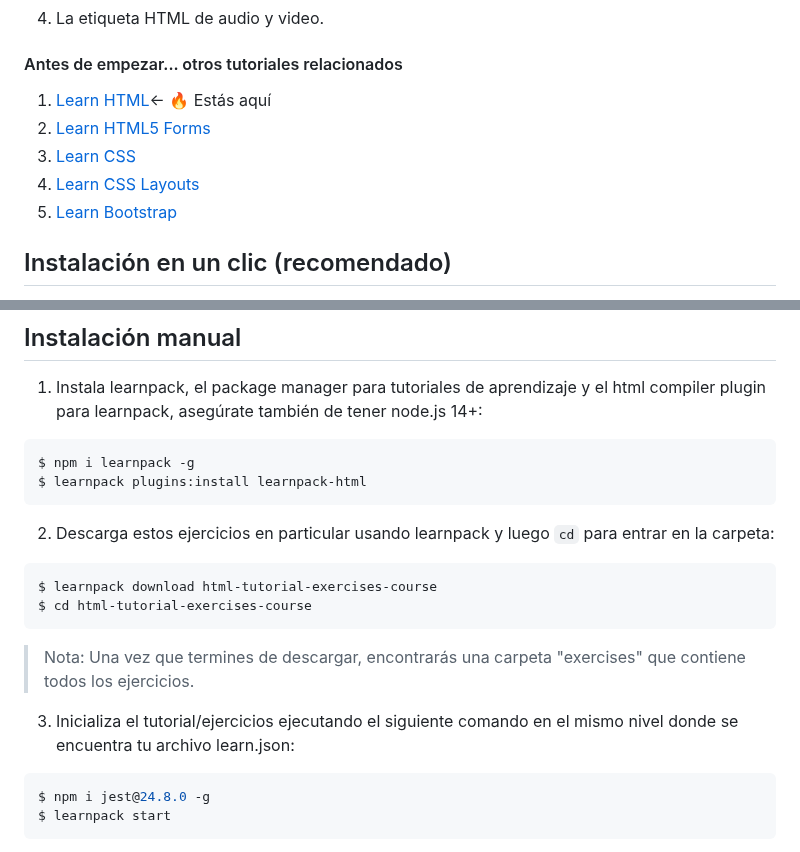
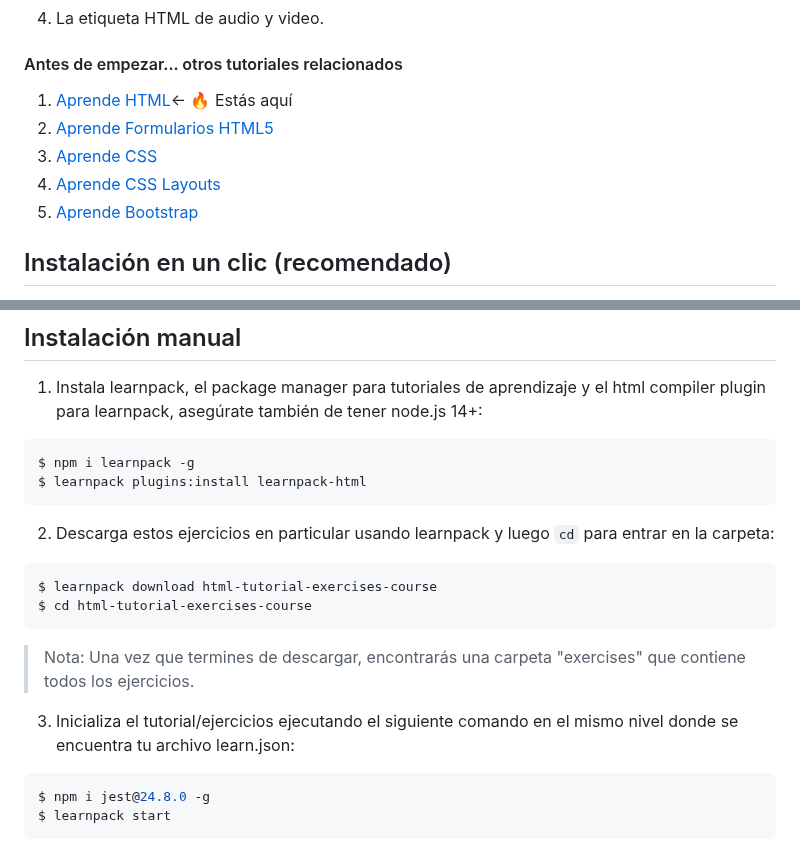
Before and after one commit to 4GeeksAcademy/html-tutorial-exercises-course, a Markdown page: README.es.md, 2 parts joined by grey strips. Drawn GitHub-style.

````diff
--- a/README.es.md
+++ b/README.es.md
@@ -32,11 +32,11 @@ Por [@alesanchezr](https://twitter.com/alesanchezr) y [otros colaboradores](http
 #### Antes de empezar... otros tutoriales relacionados
 
 <ol>
-  <li><a href="https://github.com/4GeeksAcademy/html-tutorial-exercises-course">Learn HTML</a>← 🔥 Estás aquí</li>
-  <li><a href="https://github.com/4GeeksAcademy/html-forms-tutorial-exercises">Learn HTML5 Forms</a></li>
-  <li><a href="https://github.com/4GeeksAcademy/css-tutorial-exercises-course">Learn CSS</a></li>
-  <li><a href="https://github.com/4GeeksAcademy/css-layouts-tutorial-exercises">Learn CSS Layouts</a></li>
-  <li><a href="https://github.com/4GeeksAcademy/bootstrap-exercises-tutorial">Learn Bootstrap</a></li>
+  <li><a href="https://github.com/4GeeksAcademy/html-tutorial-exercises-course">Aprende HTML</a>← 🔥 Estás aquí</li>
+  <li><a href="https://github.com/4GeeksAcademy/html-forms-tutorial-exercises">Aprende Formularios HTML5</a></li>
+  <li><a href="https://github.com/4GeeksAcademy/css-tutorial-exercises-course">Aprende CSS</a></li>
+  <li><a href="https://github.com/4GeeksAcademy/css-layouts-tutorial-exercises">Aprende CSS Layouts</a></li>
+  <li><a href="https://github.com/4GeeksAcademy/bootstrap-exercises-tutorial">Aprende Bootstrap</a></li>
 </ol>
 
 ## Instalación en un clic (recomendado)
@@ -49,14 +49,14 @@ Puedes empezar estos ejercicios en pocos segundos haciendo clic en: [Abrir en Co
 
 1. Instala learnpack, el package manager para tutoriales de aprendizaje y el html compiler plugin para learnpack, asegúrate también de tener node.js 14+:
 
-```sh
+```bash
 $ npm i learnpack -g
 $ learnpack plugins:install learnpack-html
 ```
 
 2. Descarga estos ejercicios en particular usando learnpack y luego `cd` para entrar en la carpeta:
 
-```sh
+```bash
 $ learnpack download html-tutorial-exercises-course
 $ cd html-tutorial-exercises-course
 ```
@@ -65,7 +65,7 @@ $ cd html-tutorial-exercises-course
 
 3. Inicializa el tutorial/ejercicios ejecutando el siguiente comando en el mismo nivel donde se encuentra tu archivo learn.json:
 
-```sh
+```bash
 $ npm i jest@24.8.0 -g
 $ learnpack start
 ```
````
